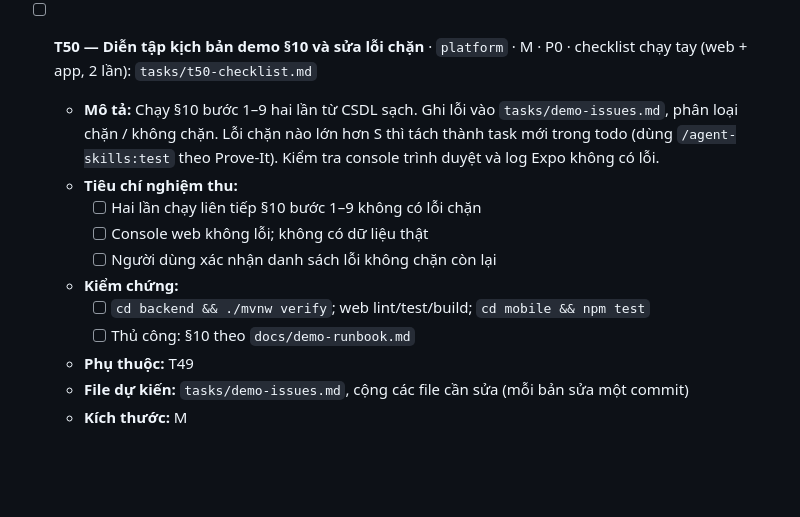
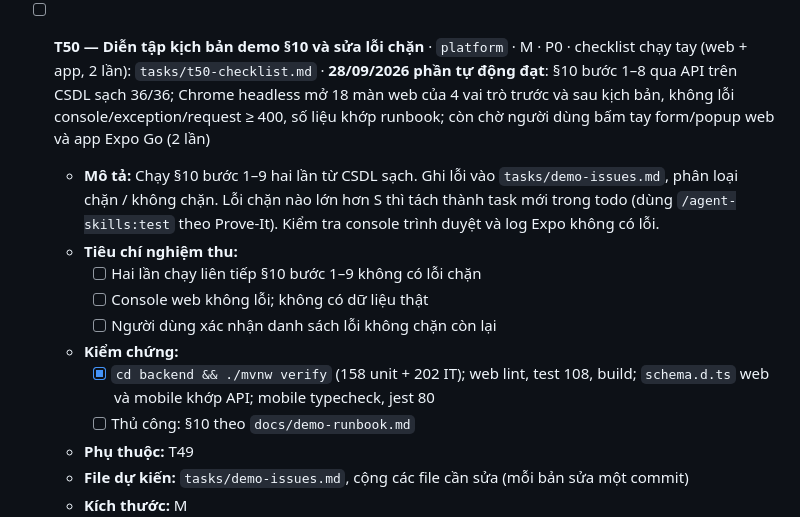
Before and after one commit to Tmihieu/he-thong-thu-gia-dich-vu-prototype, a Markdown page: tasks/todo.md, the part around the change. Rendered like a GitHub page; blank space fills up the shorter version.

Commit message:
docs(todo): T50 phan tu dong dat, API §10 va 18 man web headless khong loi, kiem chung web/mobile xanh
Co-Authored-By: Claude Opus 5.5 <noreply@anthropic.com>

```diff
--- a/tasks/todo.md
+++ b/tasks/todo.md
@@ -699,14 +699,14 @@
   - **File dự kiến:** `backend/Dockerfile`, `web/Dockerfile` (+ `web/nginx.conf`), `docker-compose.yml`, `docs/demo-runbook.md`, `SEED/V22_1__seed_overdue_period.sql`, `BT/platform/DemoSeedIT.java`
   - **Kích thước:** M
 
-- [ ] **T50 — Diễn tập kịch bản demo §10 và sửa lỗi chặn** · `platform` · M · P0 · checklist chạy tay (web + app, 2 lần): `tasks/t50-checklist.md`
+- [ ] **T50 — Diễn tập kịch bản demo §10 và sửa lỗi chặn** · `platform` · M · P0 · checklist chạy tay (web + app, 2 lần): `tasks/t50-checklist.md` · **28/09/2026 phần tự động đạt**: §10 bước 1–8 qua API trên CSDL sạch 36/36; Chrome headless mở 18 màn web của 4 vai trò trước và sau kịch bản, không lỗi console/exception/request ≥ 400, số liệu khớp runbook; còn chờ người dùng bấm tay form/popup web và app Expo Go (2 lần)
   - **Mô tả:** Chạy §10 bước 1–9 hai lần từ CSDL sạch. Ghi lỗi vào `tasks/demo-issues.md`, phân loại chặn / không chặn. Lỗi chặn nào lớn hơn S thì tách thành task mới trong todo (dùng `/agent-skills:test` theo Prove-It). Kiểm tra console trình duyệt và log Expo không có lỗi.
   - **Tiêu chí nghiệm thu:**
     - [ ] Hai lần chạy liên tiếp §10 bước 1–9 không có lỗi chặn
     - [ ] Console web không lỗi; không có dữ liệu thật
     - [ ] Người dùng xác nhận danh sách lỗi không chặn còn lại
   - **Kiểm chứng:**
-    - [ ] `cd backend && ./mvnw verify`; web lint/test/build; `cd mobile && npm test`
+    - [x] `cd backend && ./mvnw verify` (158 unit + 202 IT); web lint, test 108, build; `schema.d.ts` web và mobile khớp API; mobile typecheck, jest 80
     - [ ] Thủ công: §10 theo `docs/demo-runbook.md`
   - **Phụ thuộc:** T49
   - **File dự kiến:** `tasks/demo-issues.md`, cộng các file cần sửa (mỗi bản sửa một commit)
```
